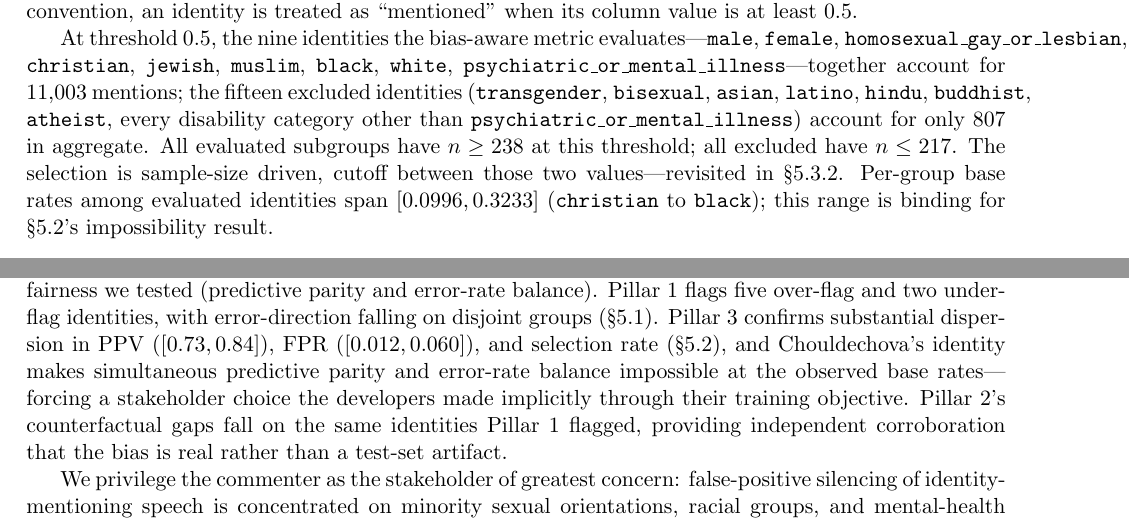
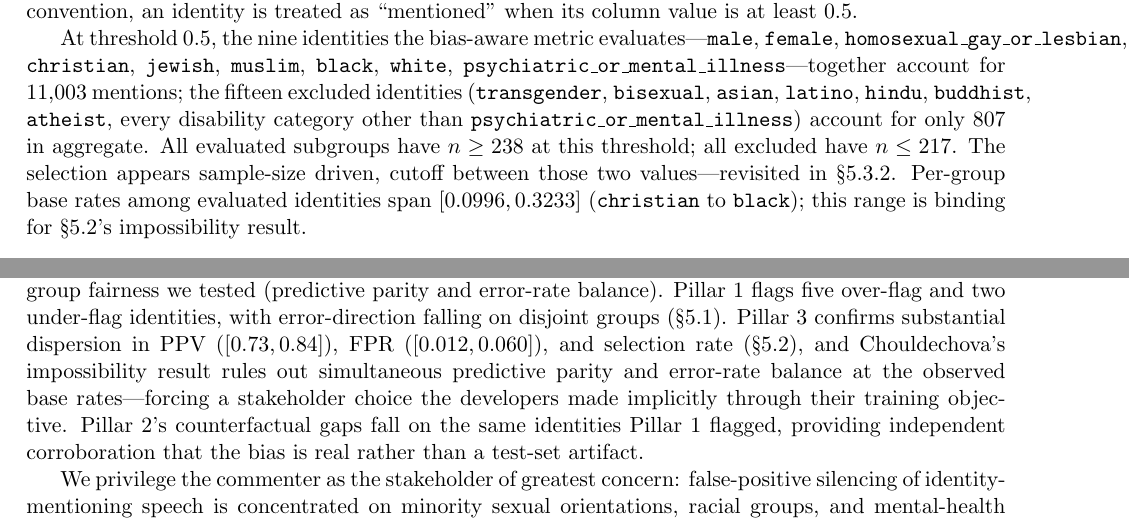
Before and after one commit to iantang2251nn/rds_final_audit_project, a LaTeX document (report.tex): two parts of pages 2 and 8 of 10, joined at a grey line, cut so that both start at the same text. Compiled offline with pdfLaTeX.

Commit message:
report: fix three review-pass misses
- :60 four-fold-averaged -> five-fold-averaged LSTM-GRU
- :45 selection "is sample-size driven" -> "appears sample-size driven"
  (matches the :192 softening)
- :205 "Chouldechova's identity makes ... impossible" ->
  "Chouldechova's impossibility result rules out ..." (avoids tautology;
  consistent with :116 terminology)

```diff
--- a/report.tex
+++ b/report.tex
@@ -42,7 +42,7 @@ The audit runs on the private test set of the Civil Comments corpus ($n = 97{,}3
 
 Each comment was annotated along two tracks. The toxicity track records a primary \texttt{toxicity} label and six subtype labels (\texttt{severe\_toxicity}, \texttt{obscene}, \texttt{identity\_attack}, \texttt{insult}, \texttt{threat}, \texttt{sexual\_explicit}), each as the fraction of raters who applied the label. The identity track records twenty-four attributes spanning gender (4), sexual orientation (4), religion (7), race/ethnicity (5), and disability (4), each as the fraction of identity-annotators who marked the identity as referenced. Following Civil Comments convention, an identity is treated as ``mentioned'' when its column value is at least~$0.5$.
 
-At threshold~$0.5$, the nine identities the bias-aware metric evaluates---\texttt{male}, \texttt{female}, \texttt{homosexual\_gay\_or\_lesbian}, \texttt{christian}, \texttt{jewish}, \texttt{muslim}, \texttt{black}, \texttt{white}, \texttt{psychiatric\_or\_mental\_illness}---together account for $11{,}003$ mentions; the fifteen excluded identities (\texttt{transgender}, \texttt{bisexual}, \texttt{asian}, \texttt{latino}, \texttt{hindu}, \texttt{buddhist}, \texttt{atheist}, every disability category other than \texttt{psychiatric\_or\_mental\_illness}) account for only $807$ in aggregate. All evaluated subgroups have $n \geq 238$ at this threshold; all excluded have $n \leq 217$. The selection is sample-size driven, cutoff between those two values---revisited in \S5.3.2. Per-group base rates among evaluated identities span $[0.0996, 0.3233]$ (\texttt{christian} to \texttt{black}); this range is binding for \S5.2's impossibility result.
+At threshold~$0.5$, the nine identities the bias-aware metric evaluates---\texttt{male}, \texttt{female}, \texttt{homosexual\_gay\_or\_lesbian}, \texttt{christian}, \texttt{jewish}, \texttt{muslim}, \texttt{black}, \texttt{white}, \texttt{psychiatric\_or\_mental\_illness}---together account for $11{,}003$ mentions; the fifteen excluded identities (\texttt{transgender}, \texttt{bisexual}, \texttt{asian}, \texttt{latino}, \texttt{hindu}, \texttt{buddhist}, \texttt{atheist}, every disability category other than \texttt{psychiatric\_or\_mental\_illness}) account for only $807$ in aggregate. All evaluated subgroups have $n \geq 238$ at this threshold; all excluded have $n \leq 217$. The selection appears sample-size driven, cutoff between those two values---revisited in \S5.3.2. Per-group base rates among evaluated identities span $[0.0996, 0.3233]$ (\texttt{christian} to \texttt{black}); this range is binding for \S5.2's impossibility result.
 
 \subsection{Output: toxicity score and thresholding}
 
@@ -202,7 +202,7 @@ Civil Comments is operationally usable but rests on a contested measurement: tox
 
 \subsection{Robustness, accuracy, and fairness assessment}
 
-The implementation is accurate on the metric the competition rewarded (Overall AUC $0.97368$, final score $0.94464$). It is not robust or fair under either of the two stakeholder-grounded readings of group fairness we tested (predictive parity and error-rate balance). Pillar~1 flags five over-flag and two under-flag identities, with error-direction falling on disjoint groups (\S5.1). Pillar~3 confirms substantial dispersion in PPV ($[0.73, 0.84]$), FPR ($[0.012, 0.060]$), and selection rate (\S5.2), and Chouldechova's identity makes simultaneous predictive parity and error-rate balance impossible at the observed base rates---forcing a stakeholder choice the developers made implicitly through their training objective. Pillar~2's counterfactual gaps fall on the same identities Pillar~1 flagged, providing independent corroboration that the bias is real rather than a test-set artifact.
+The implementation is accurate on the metric the competition rewarded (Overall AUC $0.97368$, final score $0.94464$). It is not robust or fair under either of the two stakeholder-grounded readings of group fairness we tested (predictive parity and error-rate balance). Pillar~1 flags five over-flag and two under-flag identities, with error-direction falling on disjoint groups (\S5.1). Pillar~3 confirms substantial dispersion in PPV ($[0.73, 0.84]$), FPR ($[0.012, 0.060]$), and selection rate (\S5.2), and Chouldechova's impossibility result rules out simultaneous predictive parity and error-rate balance at the observed base rates---forcing a stakeholder choice the developers made implicitly through their training objective. Pillar~2's counterfactual gaps fall on the same identities Pillar~1 flagged, providing independent corroboration that the bias is real rather than a test-set artifact.
 
 We privilege the commenter as the stakeholder of greatest concern: false-positive silencing of identity-mentioning speech is concentrated on minority sexual orientations, racial groups, and mental-health mentions (\S5.1), so error-rate balance is the fairness condition whose violation we treat as most consequential. Under that anchor, the implementation is unfair: FPR varies fivefold across the nine evaluated identities at $s_{HR} = 0.5$.
 
```
Also changed, not shown: report.tex (2 more changed lines).
